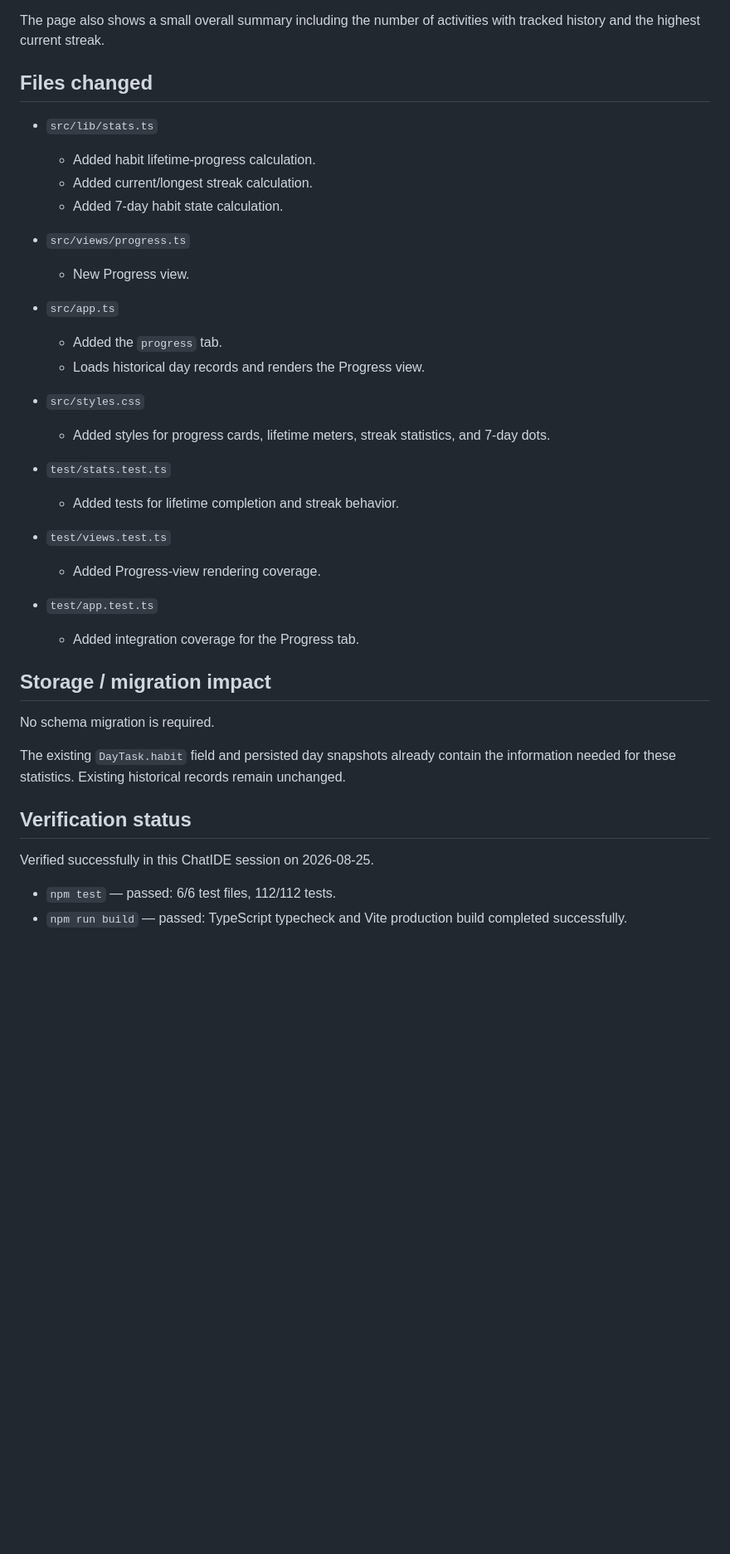
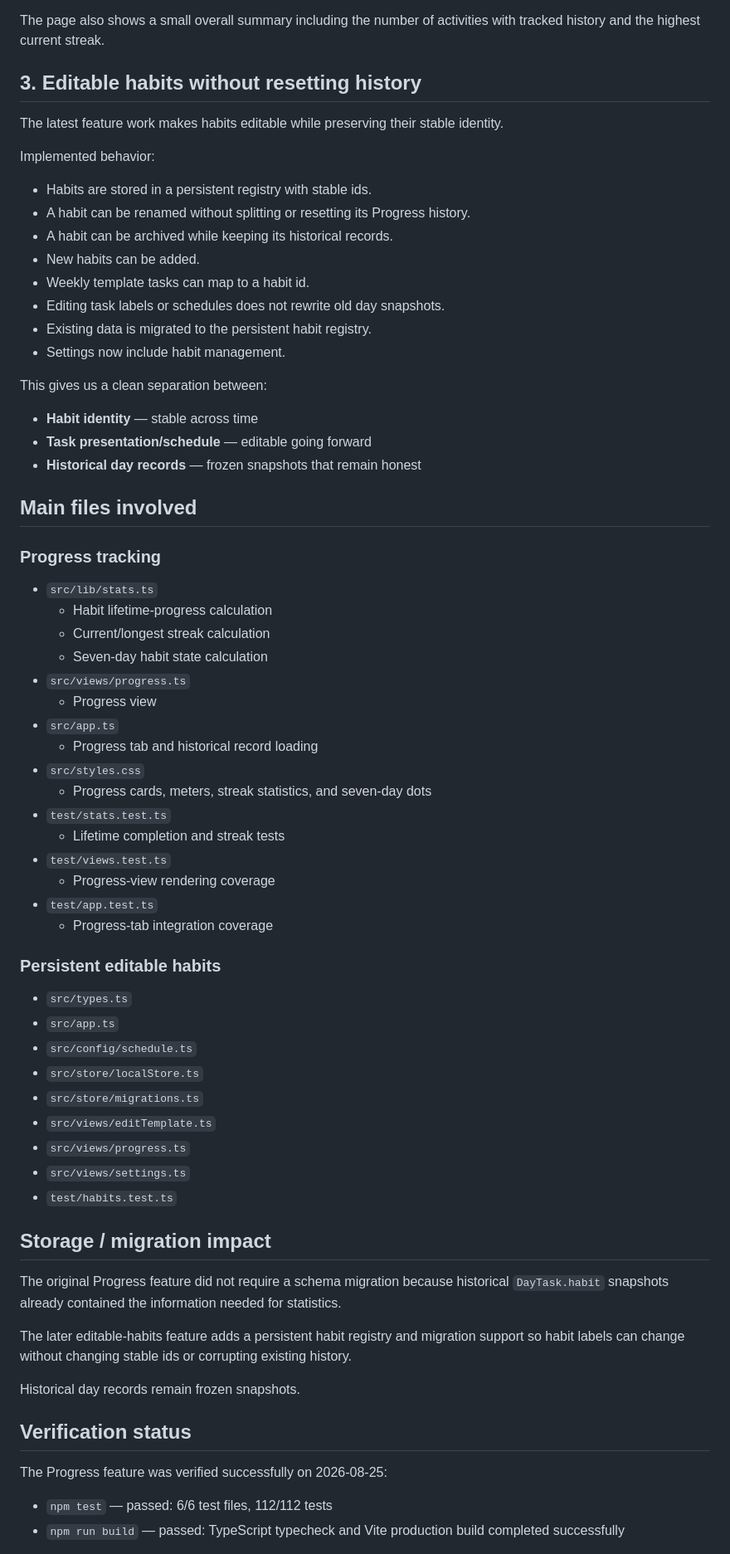
Before and after one commit to tahrt/routine-tracker, a Markdown page: progress.md, the part around one of its changes. Shown at 83% size. Drawn GitHub-style; blank space fills up the shorter version.

```diff
--- a/progress.md
+++ b/progress.md
@@ -49,42 +54,72 @@ Each activity card displays:
 
 The page also shows a small overall summary including the number of activities with tracked history and the highest current streak.
 
-## Files changed
+## 3. Editable habits without resetting history
+
+The latest feature work makes habits editable while preserving their stable identity.
+
+Implemented behavior:
+
+- Habits are stored in a persistent registry with stable ids.
+- A habit can be renamed without splitting or resetting its Progress history.
+- A habit can be archived while keeping its historical records.
+- New habits can be added.
+- Weekly template tasks can map to a habit id.
+- Editing task labels or schedules does not rewrite old day snapshots.
+- Existing data is migrated to the persistent habit registry.
+- Settings now include habit management.
+
+This gives us a clean separation between:
+
+- **Habit identity** — stable across time
+- **Task presentation/schedule** — editable going forward
+- **Historical day records** — frozen snapshots that remain honest
+
+## Main files involved
+
+### Progress tracking
 
 - `src/lib/stats.ts`
-  - Added habit lifetime-progress calculation.
-  - Added current/longest streak calculation.
-  - Added 7-day habit state calculation.
+  - Habit lifetime-progress calculation
+  - Current/longest streak calculation
+  - Seven-day habit state calculation
+- `src/views/progress.ts`
+  - Progress view
+- `src/app.ts`
+  - Progress tab and historical record loading
+- `src/styles.css`
+  - Progress cards, meters, streak statistics, and seven-day dots
+- `test/stats.test.ts`
+  - Lifetime completion and streak tests
+- `test/views.test.ts`
+  - Progress-view rendering coverage
+- `test/app.test.ts`
+  - Progress-tab integration coverage
 
+### Persistent editable habits
+
+- `src/types.ts`
+- `src/app.ts`
+- `src/config/schedule.ts`
+- `src/store/localStore.ts`
+- `src/store/migrations.ts`
+- `src/views/editTemplate.ts`
 - `src/views/progress.ts`
-  - New Progress view.
-
-- `src/app.ts`
-  - Added the `progress` tab.
-  - Loads historical day records and renders the Progress view.
-
-- `src/styles.css`
-  - Added styles for progress cards, lifetime meters, streak statistics, and 7-day dots.
-
-- `test/stats.test.ts`
-  - Added tests for lifetime completion and streak behavior.
-
-- `test/views.test.ts`
-  - Added Progress-view rendering coverage.
-
-- `test/app.test.ts`
-  - Added integration coverage for the Progress tab.
+- `src/views/settings.ts`
+- `test/habits.test.ts`
 
 ## Storage / migration impact
 
-No schema migration is required.
+The original Progress feature did not require a schema migration because historical `DayTask.habit` snapshots already contained the information needed for statistics.
 
-The existing `DayTask.habit` field and persisted day snapshots already contain the information needed for these statistics. Existing historical records remain unchanged.
+The later editable-habits feature adds a persistent habit registry and migration support so habit labels can change without changing stable ids or corrupting existing history.
+
+Historical day records remain frozen snapshots.
 
 ## Verification status
 
-Verified successfully in this ChatIDE session on 2026-08-25.
+The Progress feature was verified successfully on 2026-08-25:
 
-- `npm test` — passed: 6/6 test files, 112/112 tests.
-- `npm run build` — passed: TypeScript typecheck and Vite production build completed successfully.
+- `npm test` — passed: 6/6 test files, 112/112 tests
+- `npm run build` — passed: TypeScript typecheck and Vite production build completed successfully
 
```
Also changed, not shown: other parts of progress.md (+73 -15 lines).
